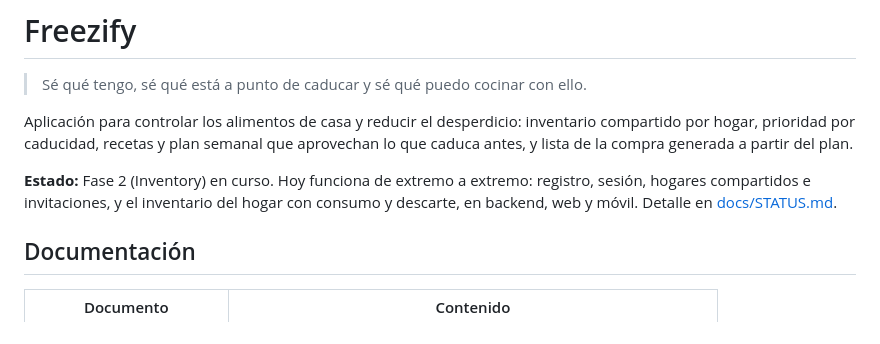
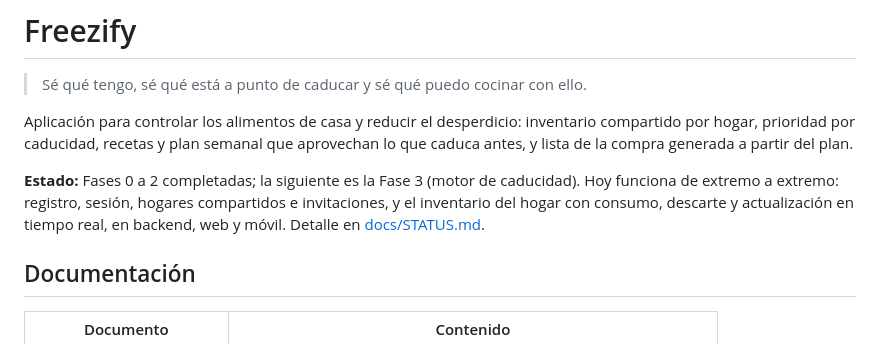
Before and after one commit to Jorgee-sk/Freezify, a Markdown page: README.md, the part around the change. GitHub-like rendering.

```diff
--- a/README.md
+++ b/README.md
@@ -6,8 +6,8 @@ Aplicación para controlar los alimentos de casa y reducir el desperdicio: inven
 prioridad por caducidad, recetas y plan semanal que aprovechan lo que caduca antes, y lista de la compra
 generada a partir del plan.
 
-**Estado:** Fase 2 (Inventory) en curso. Hoy funciona de extremo a extremo: registro, sesión, hogares
-compartidos e invitaciones, y el inventario del hogar con consumo y descarte, en backend, web y móvil. Detalle en [docs/STATUS.md](docs/STATUS.md).
+**Estado:** Fases 0 a 2 completadas; la siguiente es la Fase 3 (motor de caducidad). Hoy funciona de extremo a extremo: registro, sesión, hogares
+compartidos e invitaciones, y el inventario del hogar con consumo, descarte y actualización en tiempo real, en backend, web y móvil. Detalle en [docs/STATUS.md](docs/STATUS.md).
 
 ## Documentación
 
```
Also changed, not shown: docs/ROADMAP.md (+1 -1 lines), docs/STATUS.md (+8 -7 lines).
